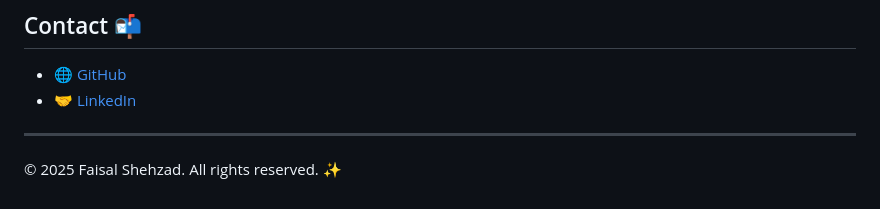
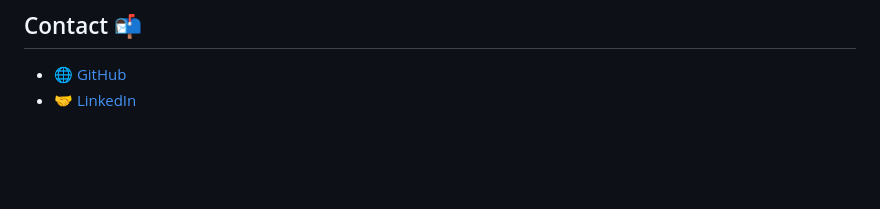
Before and after one commit to imfaisalshehzad/imfaisalshehzad, a Markdown page: README.md, the part around the change. Rendered like a GitHub page; blank space fills up the shorter version.

```diff
--- a/README.md
+++ b/README.md
@@ -84,7 +84,3 @@ University of South Asia, Lahore
 ## Contact 📬
 - 🌐 [GitHub](https://github.com/imfaisalshehzad)
 - 🤝 [LinkedIn](https://linkedin.com/in/imfaisalshehzad)
-
----
-
-© 2025 Faisal Shehzad. All rights reserved. ✨
```
